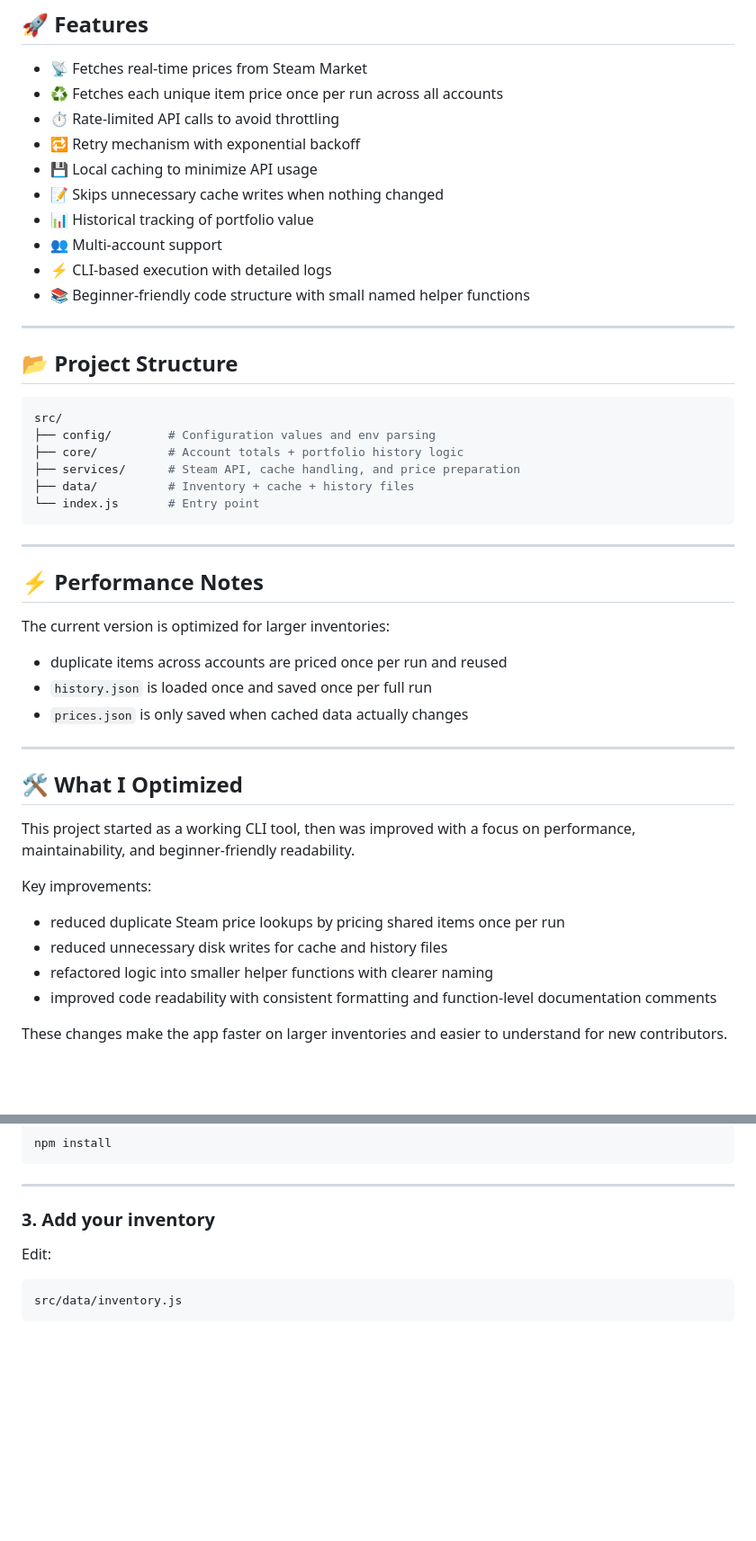
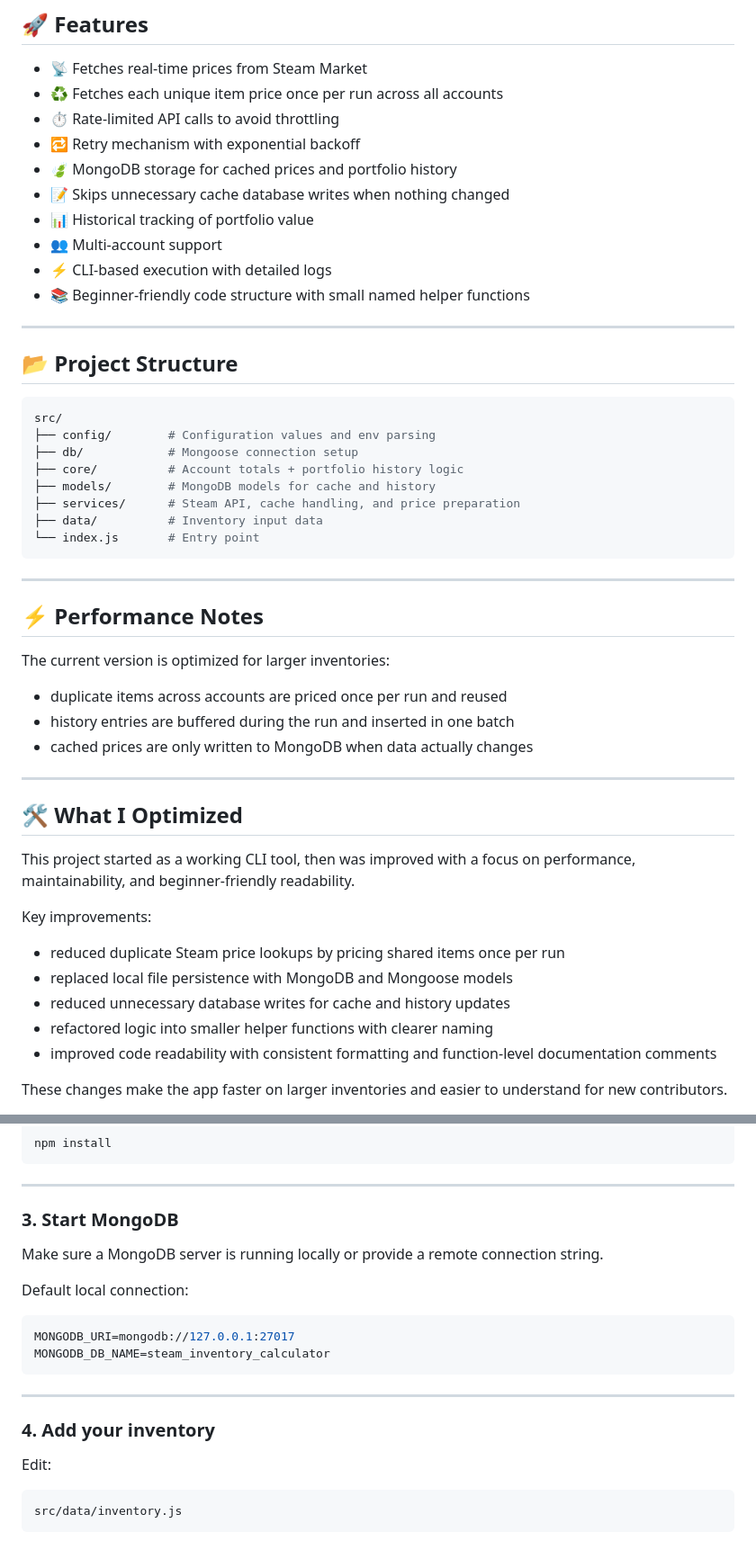
Before and after one commit to amit-machine/steam-inventory-calculator, a Markdown page: README.md, 2 parts joined by grey strips. Shown at 90% size. GitHub-like rendering; blank space fills up the shorter version.

Commit message:
Document MongoDB-based architecture

````diff
--- a/README.md
+++ b/README.md
@@ -10,8 +10,8 @@ A Node.js tool to calculate the total value of your Steam inventory across multi
 * ♻️ Fetches each unique item price once per run across all accounts
 * ⏱️ Rate-limited API calls to avoid throttling
 * 🔁 Retry mechanism with exponential backoff
-* 💾 Local caching to minimize API usage
-* 📝 Skips unnecessary cache writes when nothing changed
+* 🍃 MongoDB storage for cached prices and portfolio history
+* 📝 Skips unnecessary cache database writes when nothing changed
 * 📊 Historical tracking of portfolio value
 * 👥 Multi-account support
 * ⚡ CLI-based execution with detailed logs
@@ -24,9 +24,11 @@ A Node.js tool to calculate the total value of your Steam inventory across multi
 ```bash
 src/
 ├── config/        # Configuration values and env parsing
+├── db/            # Mongoose connection setup
 ├── core/          # Account totals + portfolio history logic
+├── models/        # MongoDB models for cache and history
 ├── services/      # Steam API, cache handling, and price preparation
-├── data/          # Inventory + cache + history files
+├── data/          # Inventory input data
 └── index.js       # Entry point
 ```
 
@@ -37,8 +39,8 @@ src/
 The current version is optimized for larger inventories:
 
 * duplicate items across accounts are priced once per run and reused
-* `history.json` is loaded once and saved once per full run
-* `prices.json` is only saved when cached data actually changes
+* history entries are buffered during the run and inserted in one batch
+* cached prices are only written to MongoDB when data actually changes
 
 ---
 
@@ -49,7 +51,8 @@ This project started as a working CLI tool, then was improved with a focus on pe
 Key improvements:
 
 * reduced duplicate Steam price lookups by pricing shared items once per run
-* reduced unnecessary disk writes for cache and history files
+* replaced local file persistence with MongoDB and Mongoose models
+* reduced unnecessary database writes for cache and history updates
 * refactored logic into smaller helper functions with clearer naming
 * improved code readability with consistent formatting and function-level documentation comments
 
@@ -90,7 +93,20 @@ npm install
 
 ---
 
-### 3. Add your inventory
+### 3. Start MongoDB
+
+Make sure a MongoDB server is running locally or provide a remote connection string.
+
+Default local connection:
+
+```env
+MONGODB_URI=mongodb://127.0.0.1:27017
+MONGODB_DB_NAME=steam_inventory_calculator
+```
+
+---
+
+### 4. Add your inventory
 
 Edit:
 
````
Also changed, not shown: other parts of README.md (+8 -3 lines).
